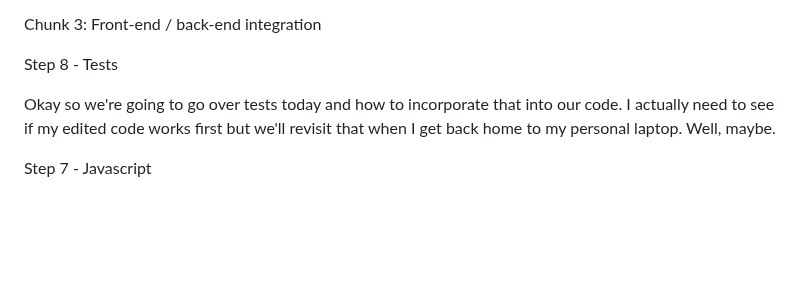
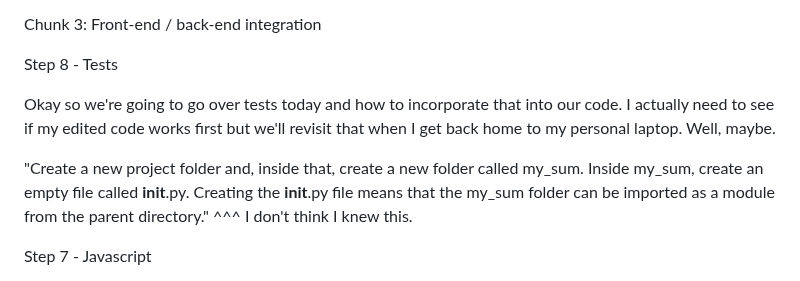
Before and after one commit to emvaugh2/Azure-Cloud-Resume-Challenge, a Markdown page: README.md, the part around the change. Rendered like a GitHub page; blank space fills up the shorter version.

```diff
--- a/README.md
+++ b/README.md
@@ -14,6 +14,9 @@ Chunk 3: Front-end / back-end integration
 Step 8 - Tests
 
 Okay so we're going to go over tests today and how to incorporate that into our code. I actually need to see if my edited code works first but we'll revisit that when I get back home to my personal laptop. Well, maybe.
+
+"Create a new project folder and, inside that, create a new folder called my_sum. Inside my_sum, create an empty file called __init__.py. Creating the __init__.py file means that the my_sum folder can be imported as a module from the parent directory."
+^^^ I don't think I knew this.
 
 Step 7 - Javascript
 
```
